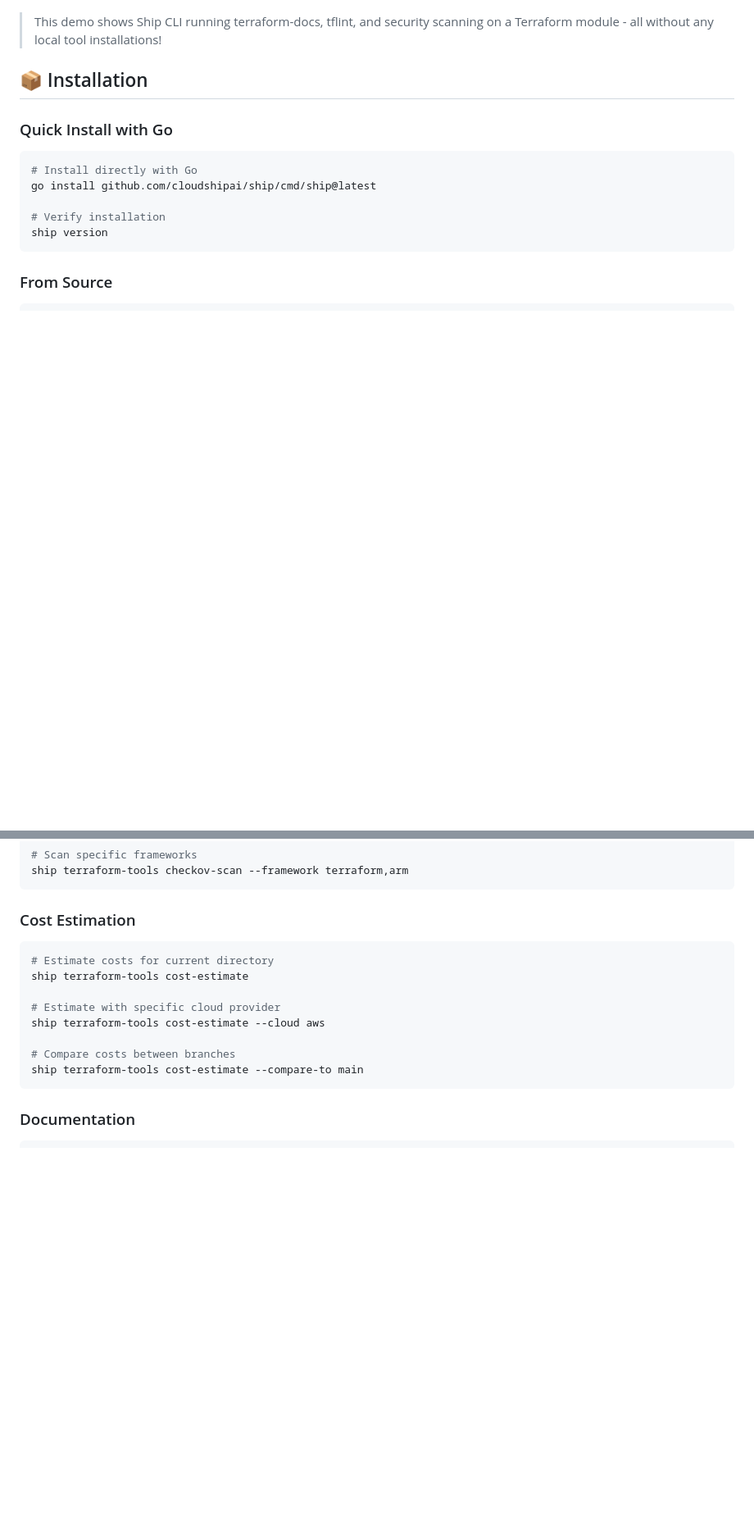
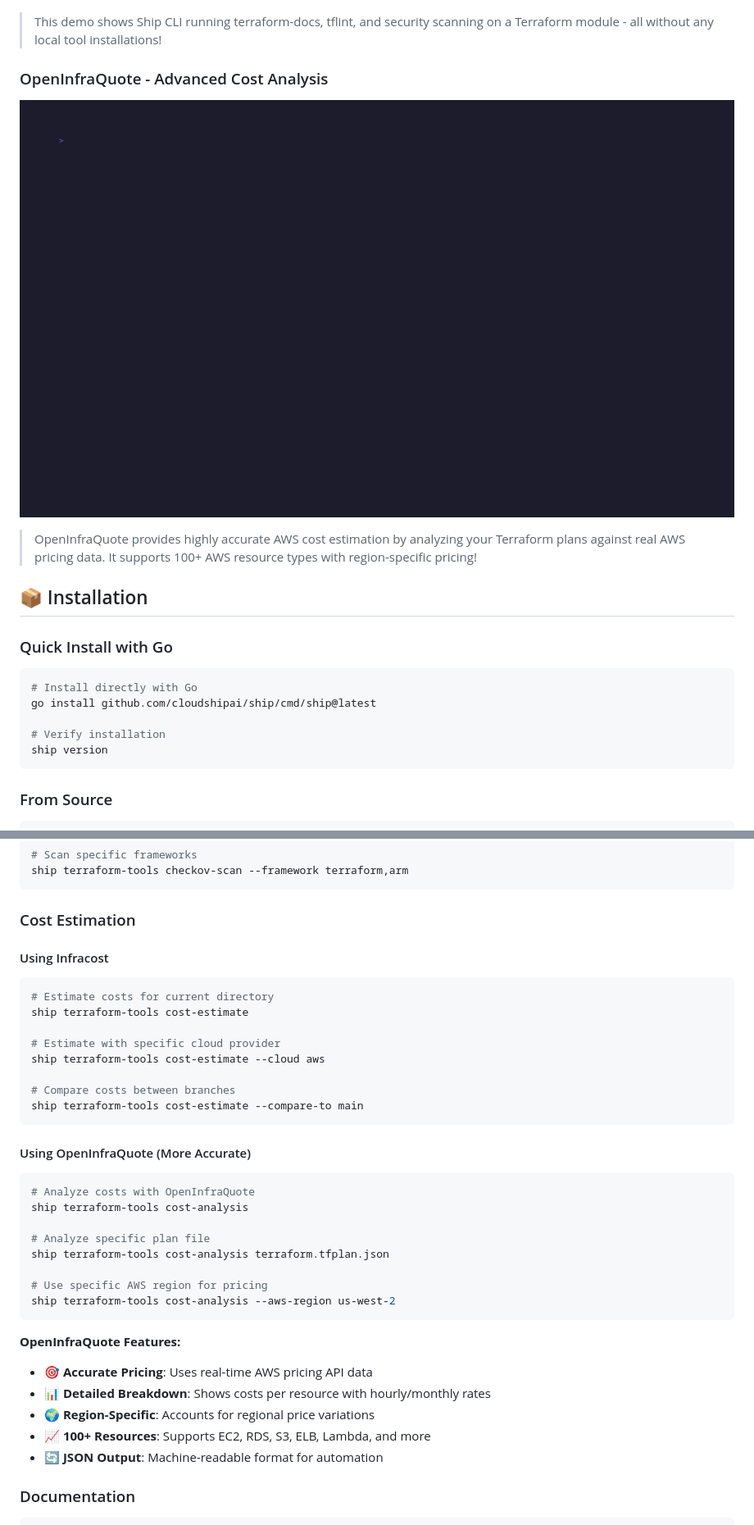
Before and after one commit to cloudshipai/ship, a Markdown page: README.md, 2 parts joined by grey strips. Shown at 82% size. Rendered like a GitHub page; pictures changed too: openinfraquote-demo.gif (added); blank space fills up the shorter version.

Commit message:
feat: add OpenInfraQuote demo and documentation
- Created demo GIF showcasing OpenInfraQuote cost analysis capabilities
- Added OpenInfraQuote section to README with detailed features
- Created simple-demo Terraform example to demonstrate cost analysis
- Highlighted OpenInfraQuote's advantages: accurate AWS pricing, 100+ resources, region-specific costs
- Added comparison between Infracost and OpenInfraQuote in cost estimation section

OpenInfraQuote provides more accurate cost estimation by using real AWS pricing data.

🤖 Generated with Claude Code

````diff
--- a/README.md
+++ b/README.md
@@ -38,6 +38,12 @@ CloudshipAI CLI - A powerful command-line tool that brings enterprise-grade infr
 ![Ship CLI Terraform Tools Demo](./terraform-tools-clean.gif)
 
 > This demo shows Ship CLI running terraform-docs, tflint, and security scanning on a Terraform module - all without any local tool installations!
+
+### OpenInfraQuote - Advanced Cost Analysis
+
+![OpenInfraQuote Cost Analysis Demo](./openinfraquote-demo.gif)
+
+> OpenInfraQuote provides highly accurate AWS cost estimation by analyzing your Terraform plans against real AWS pricing data. It supports 100+ AWS resource types with region-specific pricing!
 
 ## 📦 Installation
 
@@ -358,6 +364,8 @@ ship terraform-tools checkov-scan --framework terraform,arm
 ```
 
 ### Cost Estimation
+
+#### Using Infracost
 ```bash
 # Estimate costs for current directory
 ship terraform-tools cost-estimate
@@ -368,6 +376,25 @@ ship terraform-tools cost-estimate --cloud aws
 # Compare costs between branches
 ship terraform-tools cost-estimate --compare-to main
 ```
+
+#### Using OpenInfraQuote (More Accurate)
+```bash
+# Analyze costs with OpenInfraQuote
+ship terraform-tools cost-analysis
+
+# Analyze specific plan file
+ship terraform-tools cost-analysis terraform.tfplan.json
+
+# Use specific AWS region for pricing
+ship terraform-tools cost-analysis --aws-region us-west-2
+```
+
+**OpenInfraQuote Features:**
+- 🎯 **Accurate Pricing**: Uses real-time AWS pricing API data
+- 📊 **Detailed Breakdown**: Shows costs per resource with hourly/monthly rates
+- 🌍 **Region-Specific**: Accounts for regional price variations
+- 📈 **100+ Resources**: Supports EC2, RDS, S3, ELB, Lambda, and more
+- 🔄 **JSON Output**: Machine-readable format for automation
 
 ### Documentation
 ```bash
````
Also changed, not shown: 4 other files.
